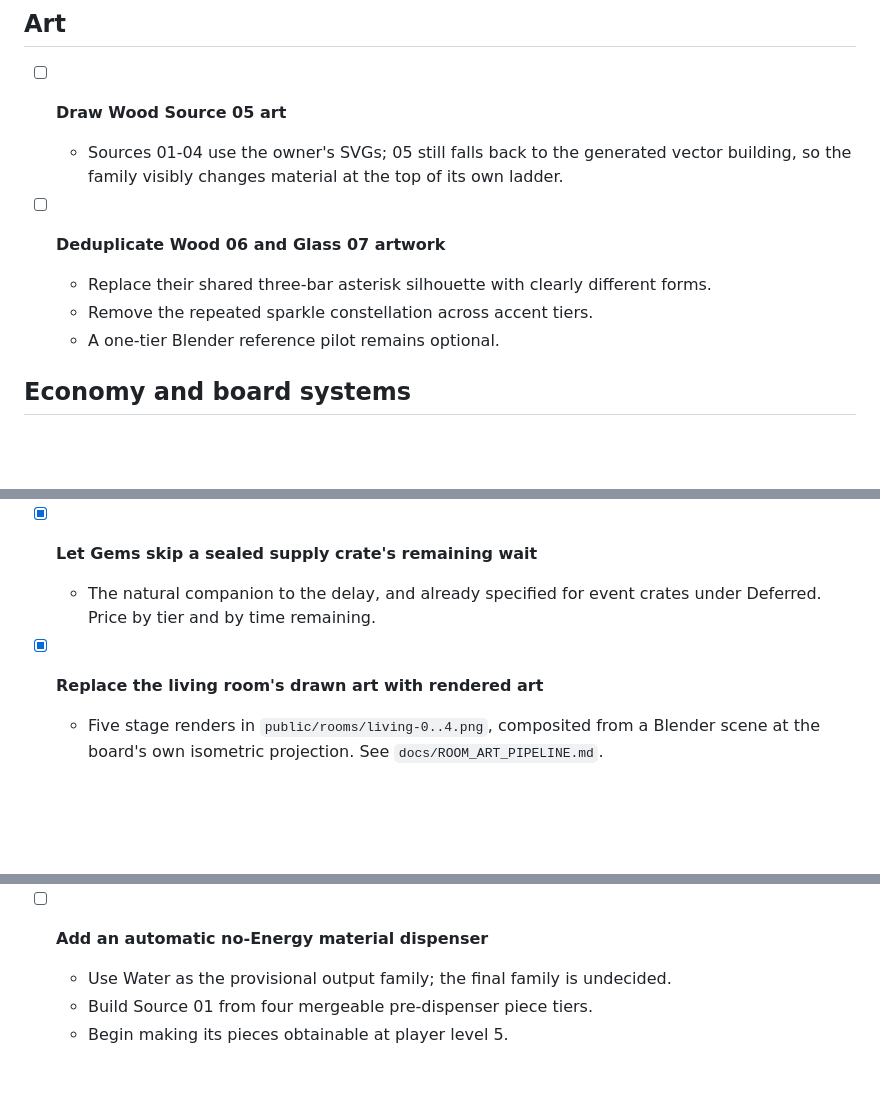
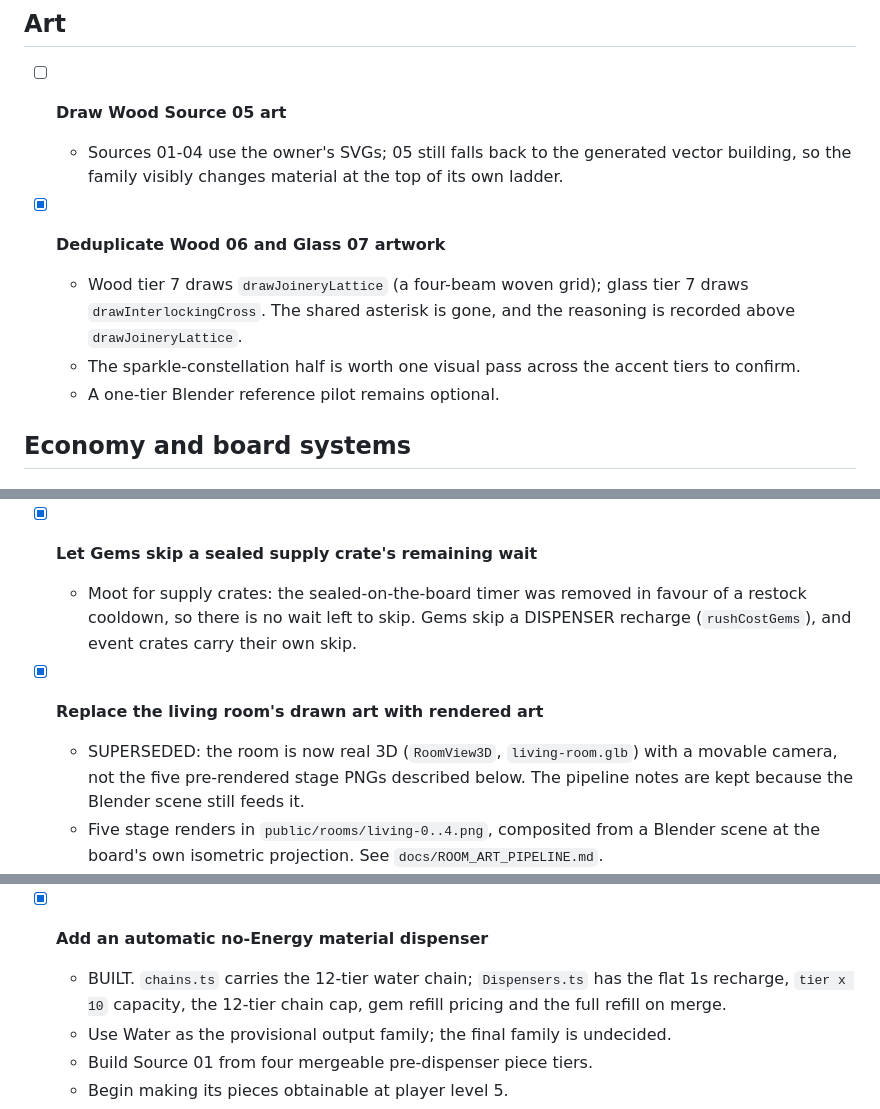
Before and after one commit to Genostyx/merge-legacy, a Markdown page: TODO.md, 3 parts joined by grey strips. Drawn GitHub-style; blank space fills up the shorter version.

Commit message:
Audit TODO.md against the code
Ticks the water dispenser (built in Dispensers.ts and chains.ts) and the
Wood 06 / Glass 07 deduplication (distinct draw functions now). Notes that
the gem crate skip is moot since sealed supply crates were replaced by a
restock cooldown, that the settings menu exists only as a fullscreen panel,
and that the living room art item is superseded by the 3D room.

Co-Authored-By: Claude Opus 5 <noreply@anthropic.com>

```diff
--- a/TODO.md
+++ b/TODO.md
@@ -55,9 +57,12 @@
     vector building, so the family visibly changes material at the top of its
     own ladder.
 
-- [ ] **Deduplicate Wood 06 and Glass 07 artwork**
-  - Replace their shared three-bar asterisk silhouette with clearly different forms.
-  - Remove the repeated sparkle constellation across accent tiers.
+- [x] **Deduplicate Wood 06 and Glass 07 artwork**
+  - Wood tier 7 draws `drawJoineryLattice` (a four-beam woven grid); glass tier
+    7 draws `drawInterlockingCross`. The shared asterisk is gone, and the
+    reasoning is recorded above `drawJoineryLattice`.
+  - The sparkle-constellation half is worth one visual pass across the accent
+    tiers to confirm.
   - A one-tier Blender reference pilot remains optional.
 
 ## Economy and board systems
@@ -102,10 +107,15 @@
     grows while the piece ceiling stays put.
 
 - [x] **Let Gems skip a sealed supply crate's remaining wait**
-  - The natural companion to the delay, and already specified for event
-    crates under Deferred. Price by tier and by time remaining.
+  - Moot for supply crates: the sealed-on-the-board timer was removed in
+    favour of a restock cooldown, so there is no wait left to skip. Gems skip
+    a DISPENSER recharge (`rushCostGems`), and event crates carry their own
+    skip.
 
 - [x] **Replace the living room's drawn art with rendered art**
+  - SUPERSEDED: the room is now real 3D (`RoomView3D`, `living-room.glb`) with
+    a movable camera, not the five pre-rendered stage PNGs described below.
+    The pipeline notes are kept because the Blender scene still feeds it.
   - Five stage renders in `public/rooms/living-0..4.png`, composited from a
     Blender scene at the board's own isometric projection. See
     `docs/ROOM_ART_PIPELINE.md`.
@@ -133,7 +143,10 @@
   - Award a crate when the meter fills.
   - Present it as a facility and an alternative item sink, not a replacement for selling.
 
-- [ ] **Add an automatic no-Energy material dispenser**
+- [x] **Add an automatic no-Energy material dispenser**
+  - BUILT. `chains.ts` carries the 12-tier water chain; `Dispensers.ts` has the
+    flat 1s recharge, `tier x 10` capacity, the 12-tier chain cap, gem refill
+    pricing and the full refill on merge.
   - Use Water as the provisional output family; the final family is undecided.
   - Build Source 01 from four mergeable pre-dispenser piece tiers.
   - Begin making its pieces obtainable at player level 5.
```
Also changed, not shown: other parts of TODO.md (+2 -0 lines).
